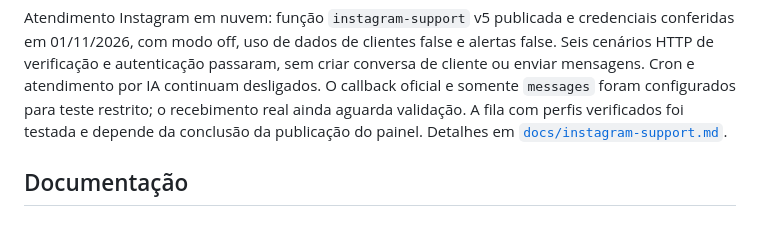
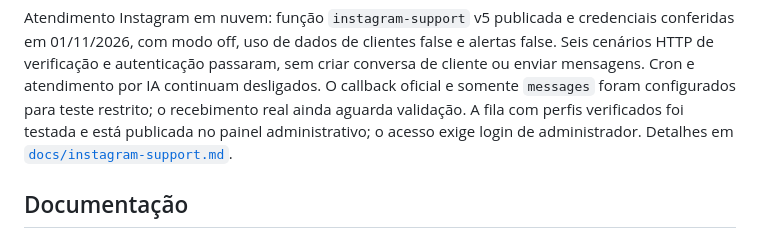
Before and after one commit to sirfisherfc/reservas, a Markdown page: README.md, the part around the change. GitHub-like rendering.

Commit message:
docs: confirmar publicação do painel e vínculo empresarial

```diff
--- a/README.md
+++ b/README.md
@@ -13,8 +13,8 @@ false e alertas false. Seis cenários HTTP de verificação e autenticação
 passaram, sem criar conversa de cliente ou enviar mensagens. Cron e
 atendimento por IA continuam desligados. O callback oficial e somente
 `messages` foram configurados para teste restrito; o recebimento real ainda
-aguarda validação. A fila com perfis verificados foi testada e depende da
-conclusão da publicação do painel. Detalhes em
+aguarda validação. A fila com perfis verificados foi testada e está publicada
+no painel administrativo; o acesso exige login de administrador. Detalhes em
 [`docs/instagram-support.md`](docs/instagram-support.md).
 
 ## Documentação
```
Also changed, not shown: docs/instagram-support.md (+16 -5 lines).
